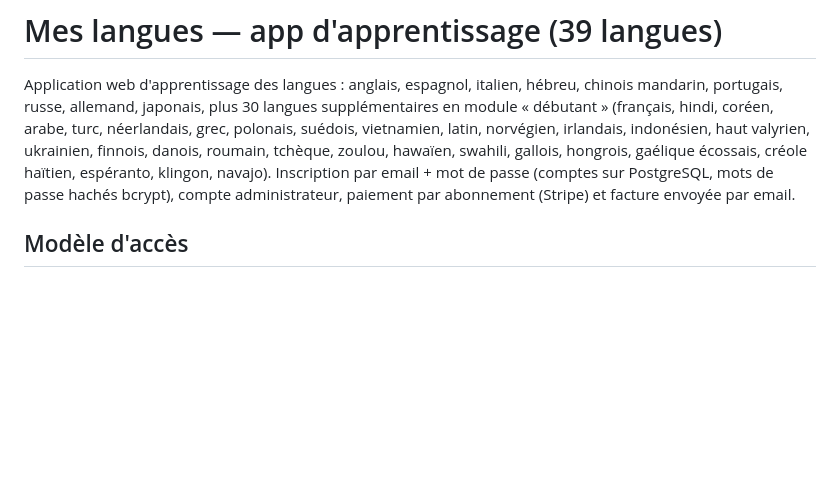
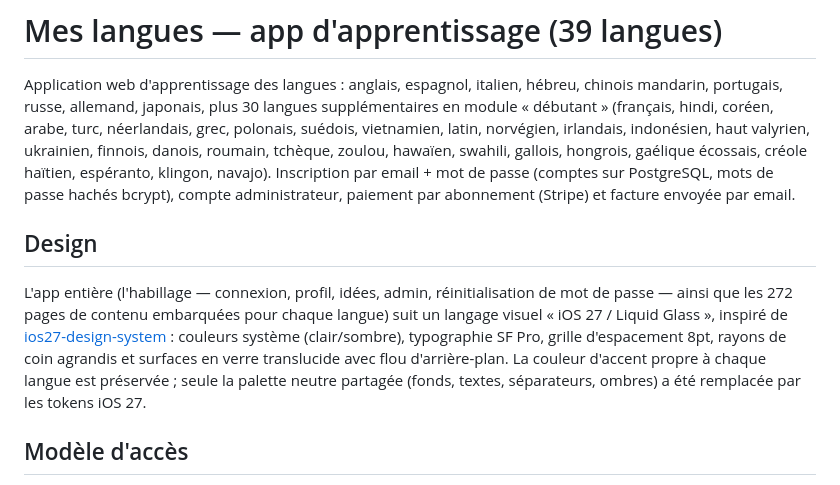
Before and after one commit to nzz2998ysk-del/langues-app, a Markdown page: README.md, the part around the change. GitHub-like rendering; blank space fills up the shorter version.

Commit message:
Document Liquid Glass design in README

```diff
--- a/README.md
+++ b/README.md
@@ -9,6 +9,18 @@ hawaïen, swahili, gallois, hongrois, gaélique écossais, créole haïtien,
 espéranto, klingon, navajo). Inscription par email + mot de passe (comptes sur
 PostgreSQL, mots de passe hachés bcrypt), compte administrateur, paiement par
 abonnement (Stripe) et facture envoyée par email.
+
+## Design
+
+L'app entière (l'habillage — connexion, profil, idées, admin, réinitialisation
+de mot de passe — ainsi que les 272 pages de contenu embarquées pour chaque
+langue) suit un langage visuel « iOS 27 / Liquid Glass », inspiré de
+[ios27-design-system](https://github.com/seunghan91/ios27-design-system) :
+couleurs système (clair/sombre), typographie SF Pro, grille d'espacement 8pt,
+rayons de coin agrandis et surfaces en verre translucide avec flou
+d'arrière-plan. La couleur d'accent propre à chaque langue est préservée ;
+seule la palette neutre partagée (fonds, textes, séparateurs, ombres) a été
+remplacée par les tokens iOS 27.
 
 ## Modèle d'accès
 
```
